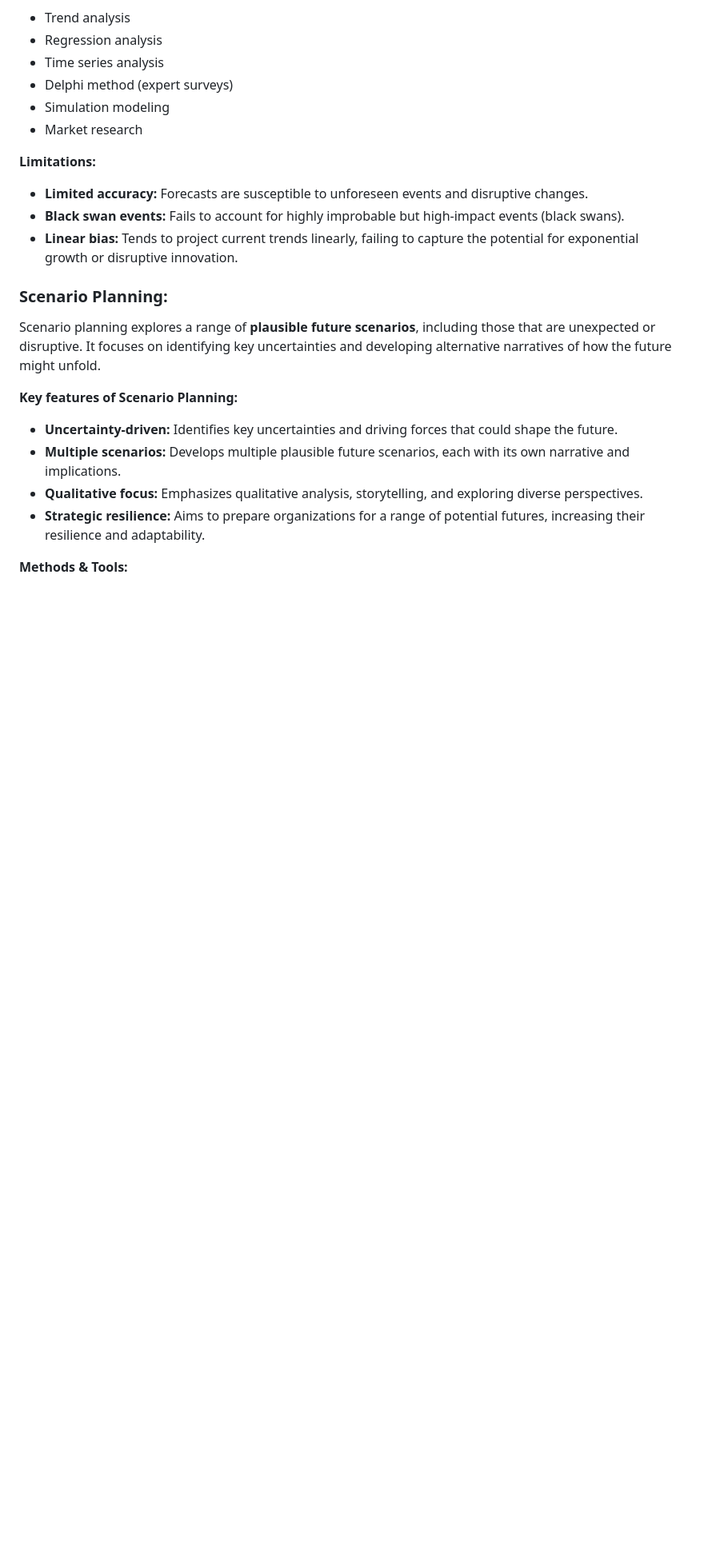
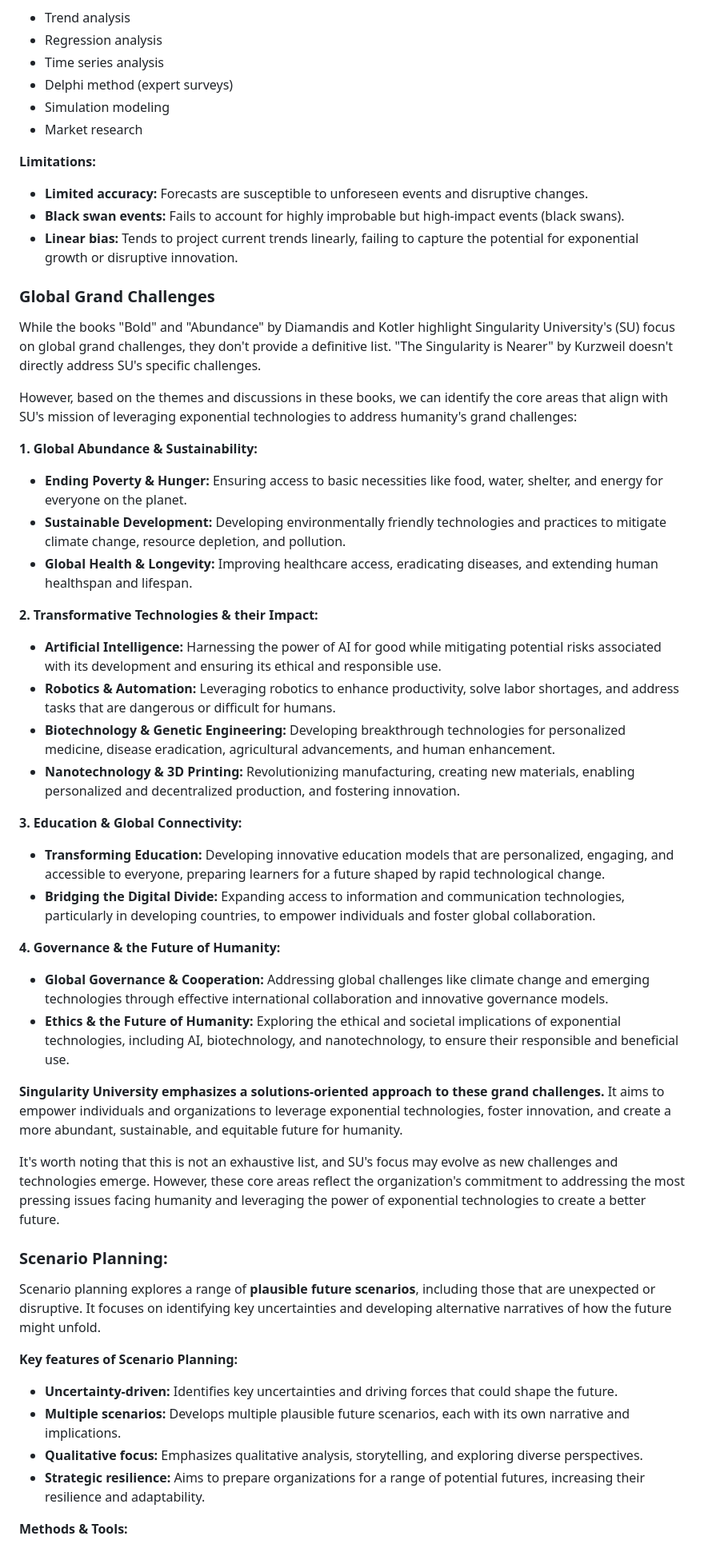
Before and after one commit to edrodrigues/futurismo-tropical, a Markdown page: README.md, the part around the change. Shown: that part at 80% size. GitHub-like rendering; blank space fills up the shorter version.

```diff
--- a/README.md
+++ b/README.md
@@ -87,6 +87,37 @@ Future Forecasting and Scenario Planning are essential tools for navigating unce
 * **Limited accuracy:**  Forecasts are susceptible to unforeseen events and disruptive changes.
 * **Black swan events:**  Fails to account for highly improbable but high-impact events (black swans).
 * **Linear bias:**  Tends to project current trends linearly, failing to capture the potential for exponential growth or disruptive innovation.
+### Global Grand Challenges
+While the books "Bold" and "Abundance" by Diamandis and Kotler highlight Singularity University's (SU) focus on global grand challenges, they don't provide a definitive list. "The Singularity is Nearer" by Kurzweil doesn't directly address SU's specific challenges.
+
+However, based on the themes and discussions in these books, we can identify the core areas that align with SU's mission of leveraging exponential technologies to address humanity's grand challenges:
+
+**1.  Global Abundance & Sustainability:**
+
+* **Ending Poverty & Hunger:**  Ensuring access to basic necessities like food, water, shelter, and energy for everyone on the planet.
+* **Sustainable Development:**  Developing environmentally friendly technologies and practices to mitigate climate change, resource depletion, and pollution.
+* **Global Health & Longevity:**  Improving healthcare access, eradicating diseases, and extending human healthspan and lifespan.
+
+**2.  Transformative Technologies & their Impact:**
+
+* **Artificial Intelligence:**  Harnessing the power of AI for good while mitigating potential risks associated with its development and ensuring its ethical and responsible use.
+* **Robotics & Automation:**  Leveraging robotics to enhance productivity, solve labor shortages, and address tasks that are dangerous or difficult for humans.
+* **Biotechnology & Genetic Engineering:**  Developing breakthrough technologies for personalized medicine, disease eradication, agricultural advancements, and human enhancement.
+* **Nanotechnology & 3D Printing:**  Revolutionizing manufacturing, creating new materials, enabling personalized and decentralized production, and fostering innovation.
+
+**3.  Education & Global Connectivity:**
+
+* **Transforming Education:**  Developing innovative education models that are personalized, engaging, and accessible to everyone, preparing learners for a future shaped by rapid technological change.
+* **Bridging the Digital Divide:**  Expanding access to information and communication technologies, particularly in developing countries, to empower individuals and foster global collaboration.
+
+**4.  Governance & the Future of Humanity:**
+
+* **Global Governance & Cooperation:**  Addressing global challenges like climate change and emerging technologies through effective international collaboration and innovative governance models.
+* **Ethics & the Future of Humanity:**  Exploring the ethical and societal implications of exponential technologies, including AI, biotechnology, and nanotechnology, to ensure their responsible and beneficial use.
+
+**Singularity University emphasizes a solutions-oriented approach to these grand challenges.**  It aims to empower individuals and organizations to leverage exponential technologies, foster innovation, and create a more abundant, sustainable, and equitable future for humanity.
+
+It's worth noting that this is not an exhaustive list, and SU's focus may evolve as new challenges and technologies emerge. However, these core areas reflect the organization's commitment to addressing the most pressing issues facing humanity and leveraging the power of exponential technologies to create a better future.
 
 ### Scenario Planning:
 
```
